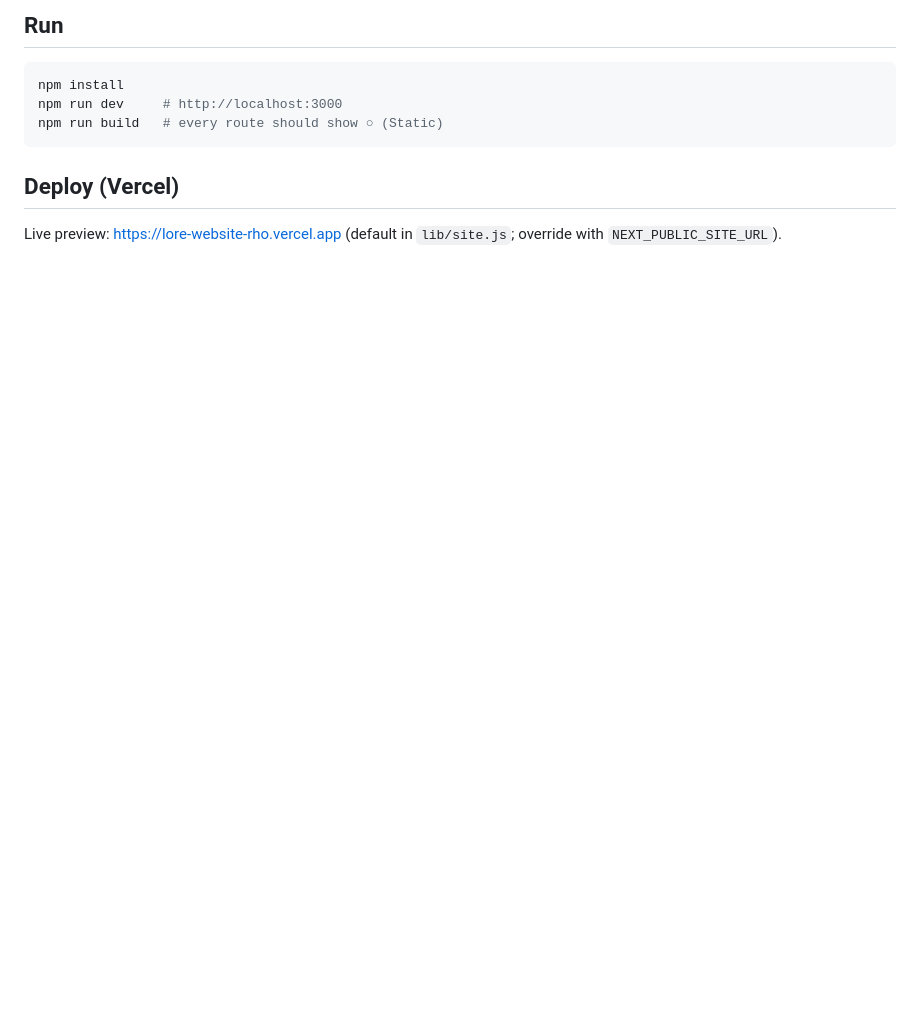
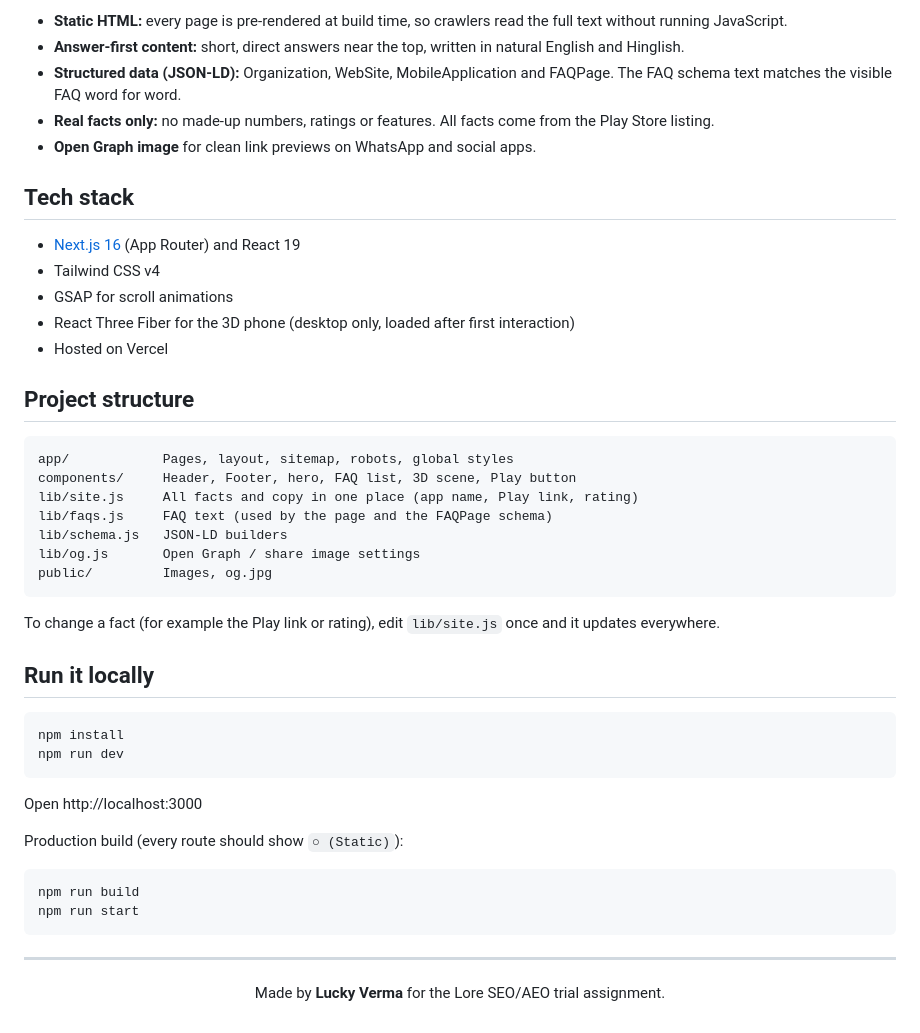
Before and after one commit to Luckyverma04/LORE_Website, a Markdown page: README.md, the part around one of its changes. Drawn GitHub-style; blank space fills up the shorter version.

````diff
--- a/README.md
+++ b/README.md
@@ -21,10 +58,51 @@ Organization (all pages), MobileApplication + FAQPage (Home), FAQPage (FAQ).
 
-## Run
+- **Static HTML:** every page is pre-rendered at build time, so crawlers read the full text without running JavaScript.
+- **Answer-first content:** short, direct answers near the top, written in natural English and Hinglish.
+- **Structured data (JSON-LD):** Organization, WebSite, MobileApplication and FAQPage. The FAQ schema text matches the visible FAQ word for word.
+- **Real facts only:** no made-up numbers, ratings or features. All facts come from the Play Store listing.
+- **Open Graph image** for clean link previews on WhatsApp and social apps.
+
+## Tech stack
+
+- [Next.js 16](https://nextjs.org/) (App Router) and React 19
+- Tailwind CSS v4
+- GSAP for scroll animations
+- React Three Fiber for the 3D phone (desktop only, loaded after first interaction)
+- Hosted on Vercel
+
+## Project structure
+
+```
+app/            Pages, layout, sitemap, robots, global styles
+components/     Header, Footer, hero, FAQ list, 3D scene, Play button
+lib/site.js     All facts and copy in one place (app name, Play link, rating)
+lib/faqs.js     FAQ text (used by the page and the FAQPage schema)
+lib/schema.js   JSON-LD builders
+lib/og.js       Open Graph / share image settings
+public/         Images, og.jpg
+```
+
+To change a fact (for example the Play link or rating), edit `lib/site.js` once and it updates everywhere.
+
+## Run it locally
+
 ```bash
 npm install
-npm run dev     # http://localhost:3000
-npm run build   # every route should show ○ (Static)
+npm run dev
 ```
 
-## Deploy (Vercel)
-Live preview: https://lore-website-rho.vercel.app (default in `lib/site.js`; override with `NEXT_PUBLIC_SITE_URL`).
+Open http://localhost:3000
+
+Production build (every route should show `○ (Static)`):
+
+```bash
+npm run build
+npm run start
+```
+
+---
+
+<div align="center">
+
+Made by **Lucky Verma** for the Lore SEO/AEO trial assignment.
+
````
Also changed, not shown: other parts of README.md (+53 -15 lines), docs/home-desktop.jpg (renamed from home-desktop.jpg), docs/home-mobile.jpg (added), 1 other file.
